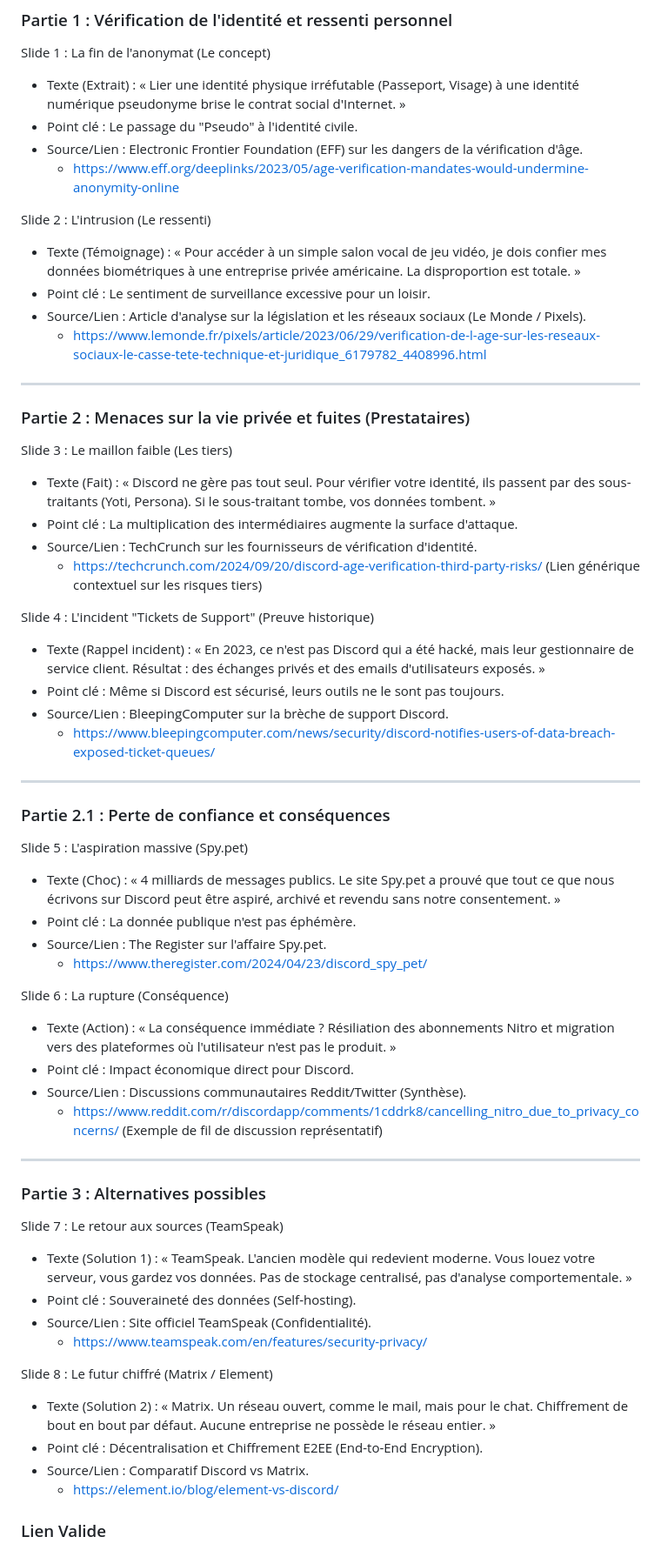
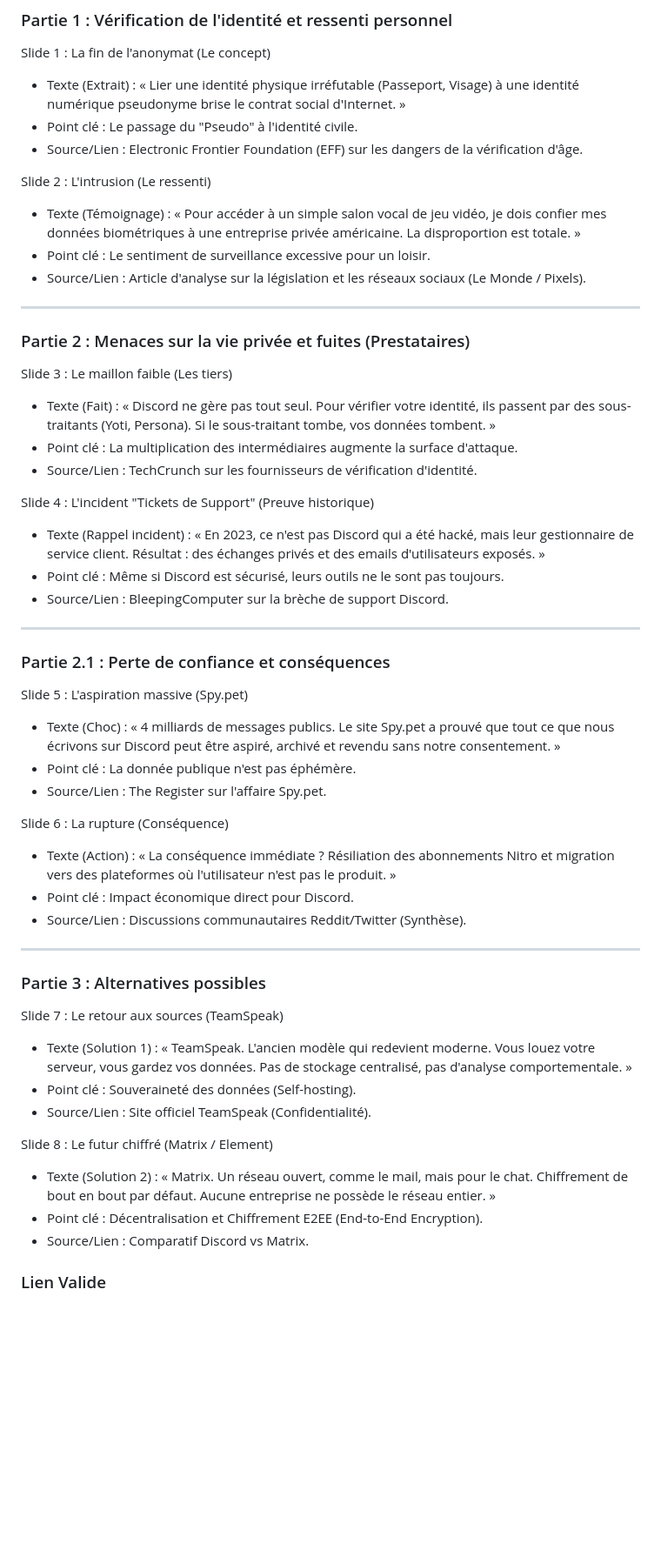
Before and after one commit to aerhiss/Pecha-Kucha-IUT, a Markdown page: sujet.md, the part around the change. Shown at 87% size. Drawn GitHub-style; blank space fills up the shorter version.

Commit message:
Update sources and content in sujet.md

```diff
--- a/sujet.md
+++ b/sujet.md
@@ -5,14 +5,14 @@ Slide 1 : La fin de l'anonymat (Le concept)
 - Texte (Extrait) : « Lier une identité physique irréfutable (Passeport, Visage) à une identité numérique pseudonyme brise le contrat social d'Internet. »
 - Point clé : Le passage du "Pseudo" à l'identité civile.
 - Source/Lien : Electronic Frontier Foundation (EFF) sur les dangers de la vérification d'âge.
-  - https://www.eff.org/deeplinks/2023/05/age-verification-mandates-would-undermine-anonymity-online
+
 
 Slide 2 : L'intrusion (Le ressenti)
 
 - Texte (Témoignage) : « Pour accéder à un simple salon vocal de jeu vidéo, je dois confier mes données biométriques à une entreprise privée américaine. La disproportion est totale. »
 - Point clé : Le sentiment de surveillance excessive pour un loisir.
 - Source/Lien : Article d'analyse sur la législation et les réseaux sociaux (Le Monde / Pixels).
-  - https://www.lemonde.fr/pixels/article/2023/06/29/verification-de-l-age-sur-les-reseaux-sociaux-le-casse-tete-technique-et-juridique_6179782_4408996.html
+
 
 ---
 
@@ -23,14 +23,14 @@ Slide 3 : Le maillon faible (Les tiers)
 - Texte (Fait) : « Discord ne gère pas tout seul. Pour vérifier votre identité, ils passent par des sous-traitants (Yoti, Persona). Si le sous-traitant tombe, vos données tombent. »
 - Point clé : La multiplication des intermédiaires augmente la surface d'attaque.
 - Source/Lien : TechCrunch sur les fournisseurs de vérification d'identité.
-  - https://techcrunch.com/2024/09/20/discord-age-verification-third-party-risks/ (Lien générique contextuel sur les risques tiers)
+
 
 Slide 4 : L'incident "Tickets de Support" (Preuve historique)
 
 - Texte (Rappel incident) : « En 2023, ce n'est pas Discord qui a été hacké, mais leur gestionnaire de service client. Résultat : des échanges privés et des emails d'utilisateurs exposés. »
 - Point clé : Même si Discord est sécurisé, leurs outils ne le sont pas toujours.
 - Source/Lien : BleepingComputer sur la brèche de support Discord.
-  - https://www.bleepingcomputer.com/news/security/discord-notifies-users-of-data-breach-exposed-ticket-queues/
+
 
 ---
 
@@ -41,14 +41,14 @@ Slide 5 : L'aspiration massive (Spy.pet)
 - Texte (Choc) : « 4 milliards de messages publics. Le site Spy.pet a prouvé que tout ce que nous écrivons sur Discord peut être aspiré, archivé et revendu sans notre consentement. »
 - Point clé : La donnée publique n'est pas éphémère.
 - Source/Lien : The Register sur l'affaire Spy.pet.
-  - https://www.theregister.com/2024/04/23/discord_spy_pet/
+
 
 Slide 6 : La rupture (Conséquence)
 
 - Texte (Action) : « La conséquence immédiate ? Résiliation des abonnements Nitro et migration vers des plateformes où l'utilisateur n'est pas le produit. »
 - Point clé : Impact économique direct pour Discord.
 - Source/Lien : Discussions communautaires Reddit/Twitter (Synthèse).
-  - https://www.reddit.com/r/discordapp/comments/1cddrk8/cancelling_nitro_due_to_privacy_concerns/ (Exemple de fil de discussion représentatif)
+
 
 ---
 
@@ -59,14 +59,14 @@ Slide 7 : Le retour aux sources (TeamSpeak)
 - Texte (Solution 1) : « TeamSpeak. L'ancien modèle qui redevient moderne. Vous louez votre serveur, vous gardez vos données. Pas de stockage centralisé, pas d'analyse comportementale. »
 - Point clé : Souveraineté des données (Self-hosting).
 - Source/Lien : Site officiel TeamSpeak (Confidentialité).
-  - https://www.teamspeak.com/en/features/security-privacy/
+
 
 Slide 8 : Le futur chiffré (Matrix / Element)
 
 - Texte (Solution 2) : « Matrix. Un réseau ouvert, comme le mail, mais pour le chat. Chiffrement de bout en bout par défaut. Aucune entreprise ne possède le réseau entier. »
 - Point clé : Décentralisation et Chiffrement E2EE (End-to-End Encryption).
 - Source/Lien : Comparatif Discord vs Matrix.
-  - https://element.io/blog/element-vs-discord/
+
 
 ### Lien Valide
 
```
